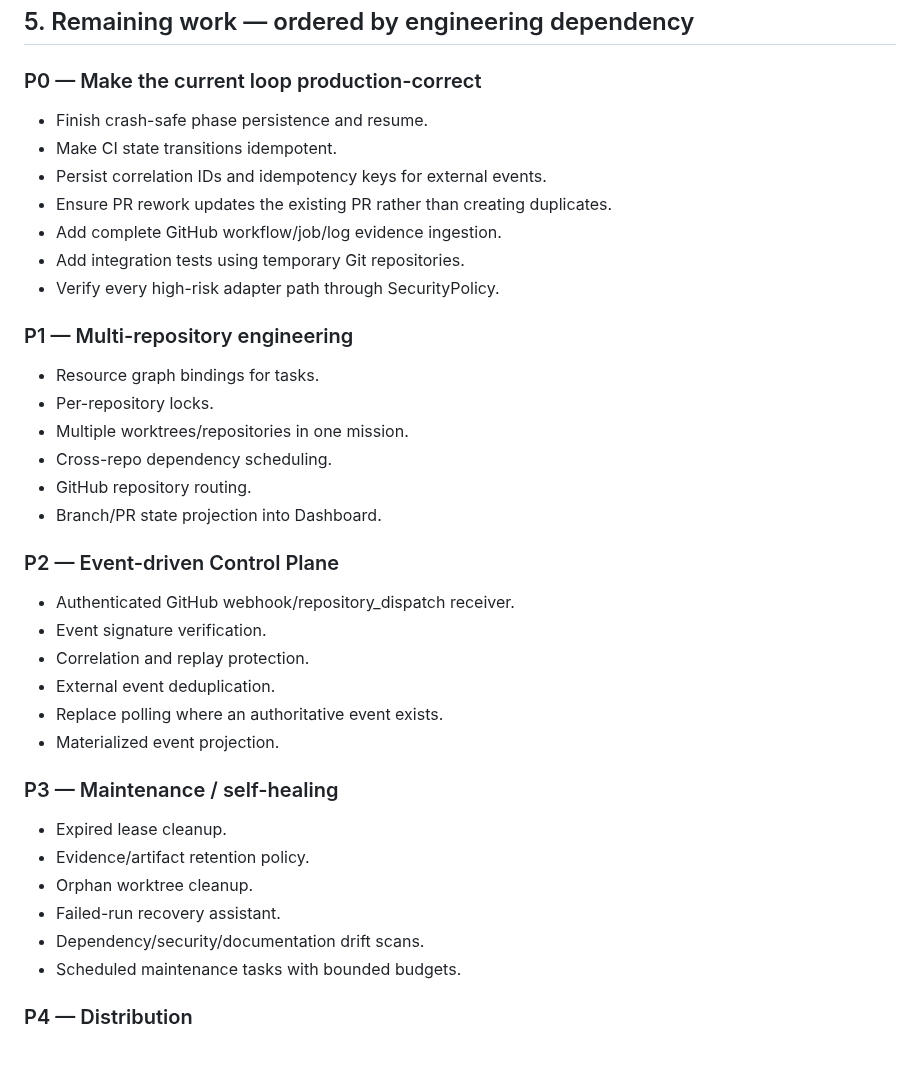
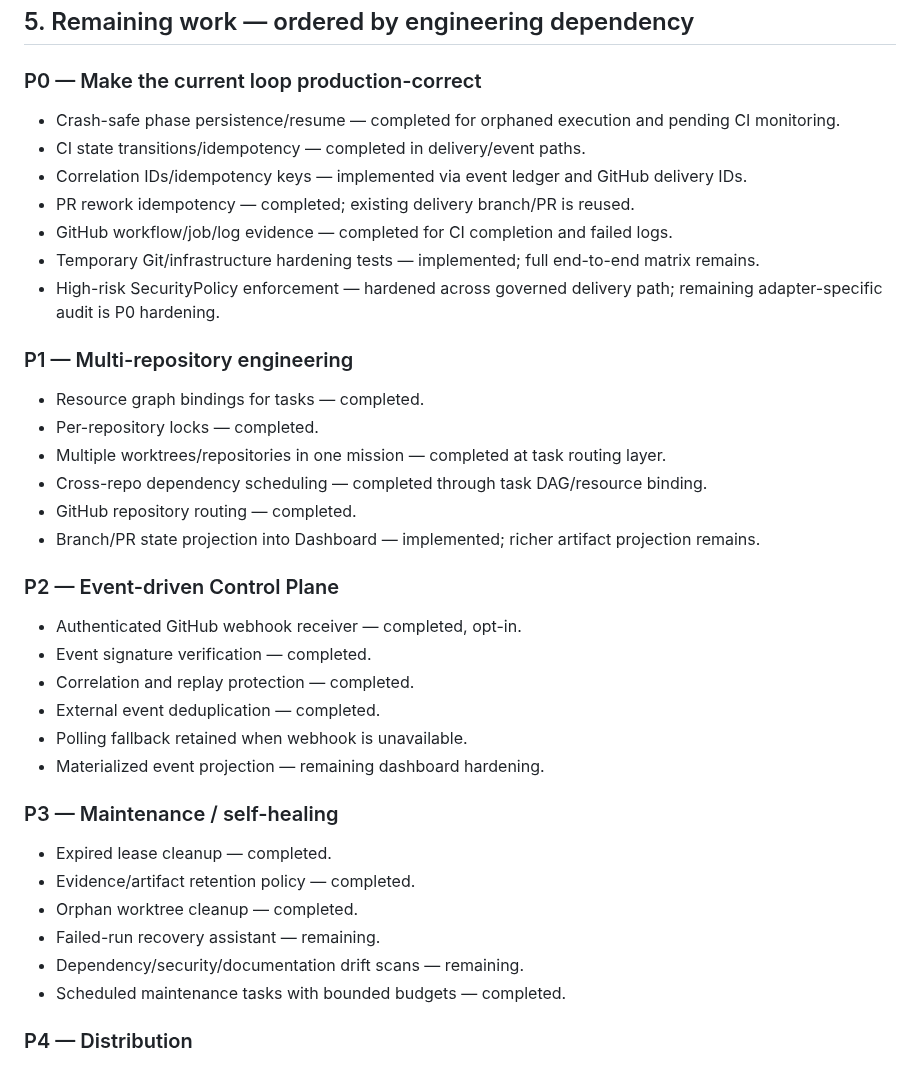
Before and after one commit to Space653000/0_JN1_AIECP, a Markdown page: Blueprint/23_IMPLEMENTATION_STATUS.md, the part around the change. Drawn GitHub-style.

Commit message:
docs: reconcile remaining backlog with completed hardening

```diff
--- a/Blueprint/23_IMPLEMENTATION_STATUS.md
+++ b/Blueprint/23_IMPLEMENTATION_STATUS.md
@@ -156,37 +156,37 @@ Git / GitHub
 ## 5. Remaining work — ordered by engineering dependency
 
 ### P0 — Make the current loop production-correct
-- Finish crash-safe phase persistence and resume.
-- Make CI state transitions idempotent.
-- Persist correlation IDs and idempotency keys for external events.
-- Ensure PR rework updates the existing PR rather than creating duplicates.
-- Add complete GitHub workflow/job/log evidence ingestion.
-- Add integration tests using temporary Git repositories.
-- Verify every high-risk adapter path through SecurityPolicy.
+- Crash-safe phase persistence/resume — completed for orphaned execution and pending CI monitoring.
+- CI state transitions/idempotency — completed in delivery/event paths.
+- Correlation IDs/idempotency keys — implemented via event ledger and GitHub delivery IDs.
+- PR rework idempotency — completed; existing delivery branch/PR is reused.
+- GitHub workflow/job/log evidence — completed for CI completion and failed logs.
+- Temporary Git/infrastructure hardening tests — implemented; full end-to-end matrix remains.
+- High-risk SecurityPolicy enforcement — hardened across governed delivery path; remaining adapter-specific audit is P0 hardening.
 
 ### P1 — Multi-repository engineering
-- Resource graph bindings for tasks.
-- Per-repository locks.
-- Multiple worktrees/repositories in one mission.
-- Cross-repo dependency scheduling.
-- GitHub repository routing.
-- Branch/PR state projection into Dashboard.
+- Resource graph bindings for tasks — completed.
+- Per-repository locks — completed.
+- Multiple worktrees/repositories in one mission — completed at task routing layer.
+- Cross-repo dependency scheduling — completed through task DAG/resource binding.
+- GitHub repository routing — completed.
+- Branch/PR state projection into Dashboard — implemented; richer artifact projection remains.
 
 ### P2 — Event-driven Control Plane
-- Authenticated GitHub webhook/repository_dispatch receiver.
-- Event signature verification.
-- Correlation and replay protection.
-- External event deduplication.
-- Replace polling where an authoritative event exists.
-- Materialized event projection.
+- Authenticated GitHub webhook receiver — completed, opt-in.
+- Event signature verification — completed.
+- Correlation and replay protection — completed.
+- External event deduplication — completed.
+- Polling fallback retained when webhook is unavailable.
+- Materialized event projection — remaining dashboard hardening.
 
 ### P3 — Maintenance / self-healing
-- Expired lease cleanup.
-- Evidence/artifact retention policy.
-- Orphan worktree cleanup.
-- Failed-run recovery assistant.
-- Dependency/security/documentation drift scans.
-- Scheduled maintenance tasks with bounded budgets.
+- Expired lease cleanup — completed.
+- Evidence/artifact retention policy — completed.
+- Orphan worktree cleanup — completed.
+- Failed-run recovery assistant — remaining.
+- Dependency/security/documentation drift scans — remaining.
+- Scheduled maintenance tasks with bounded budgets — completed.
 
 ### P4 — Distribution
 - Reliable x64/ARM64 production builds.
```
